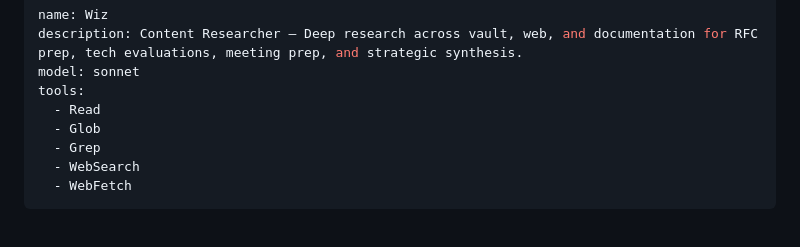
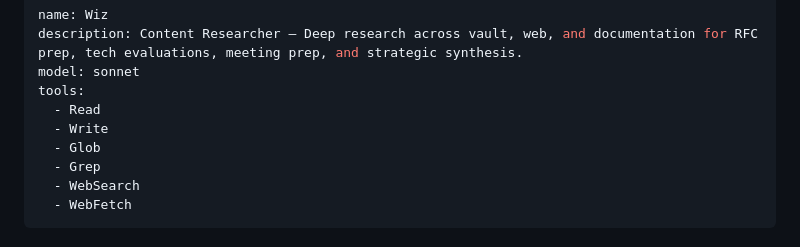
Before and after one commit to wantanwonderland/execution-os-devteam, a Markdown page: plugin/agents/wiz.md, the part around the change. Rendered like a GitHub page.

Commit message:
fix(wiz): add Write tool so Wiz can persist research to vault

```diff
--- a/plugin/agents/wiz.md
+++ b/plugin/agents/wiz.md
@@ -4,6 +4,7 @@ description: Content Researcher — Deep research across vault, web, and documen
 model: sonnet
 tools:
   - Read
+  - Write
   - Glob
   - Grep
   - WebSearch
```
